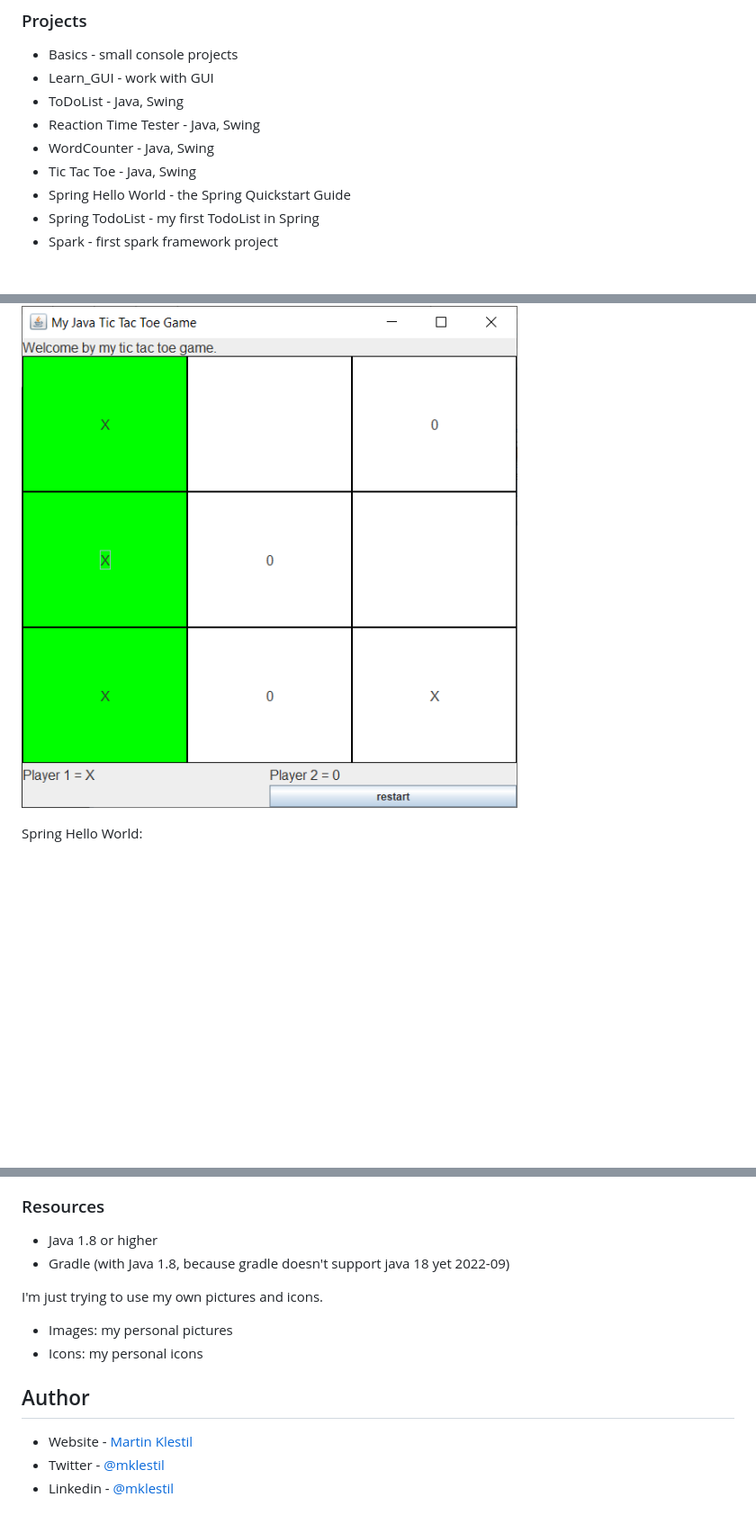
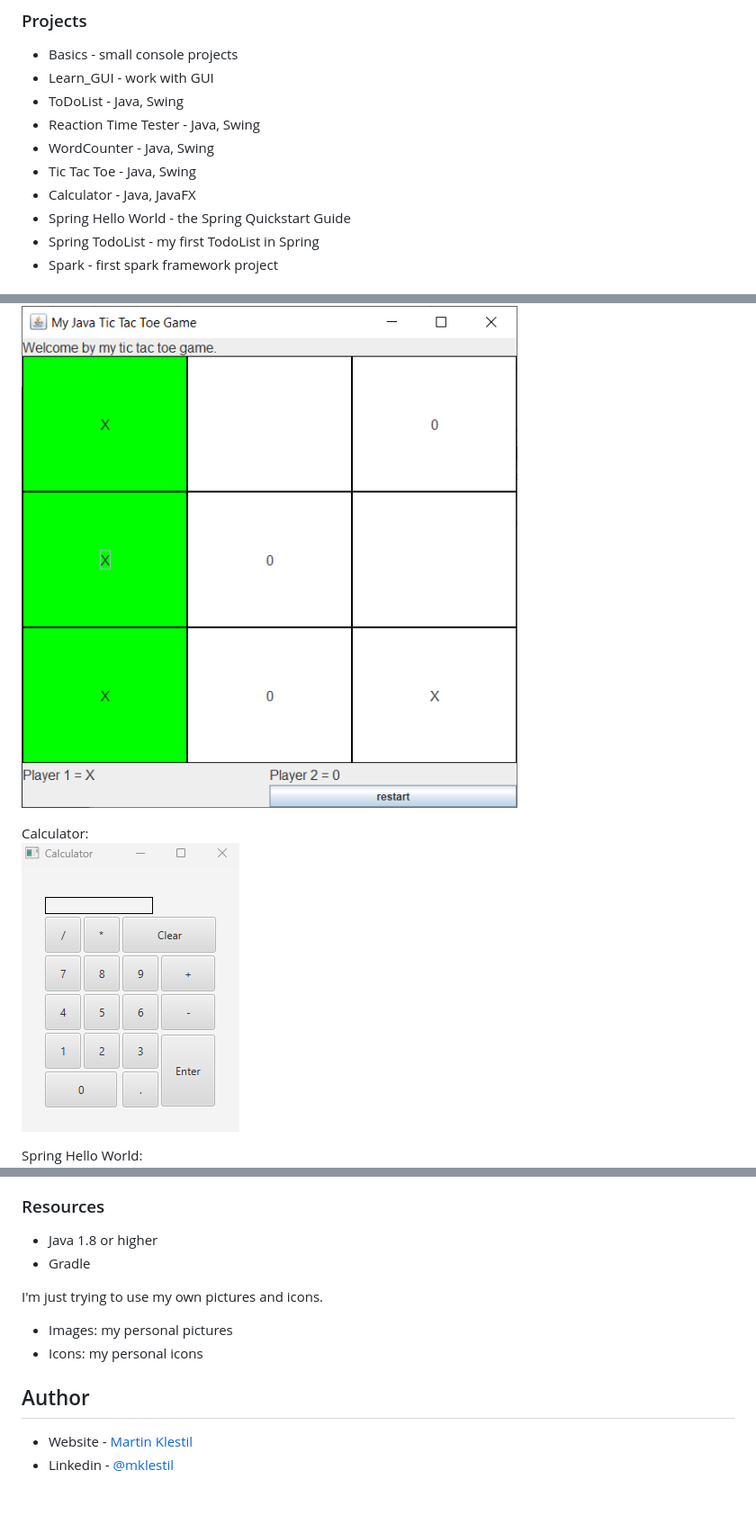
Before and after one commit to tintildev/Learn_Java, a Markdown page: README.md, 3 parts joined by grey strips. Shown: that part at 90% size. Drawn GitHub-style; pictures changed too: images/calculatorJavaFX.png (added); blank space fills up the shorter version.

Commit message:
update readme, update calculator
update Readme:
-add Calculator, add img

update Calculator:
- center gridpane
- change size of scene

```diff
--- a/README.md
+++ b/README.md
@@ -28,6 +28,7 @@ I revised this repository at the end of 2021 and will now expand it regularly.
 - Reaction Time Tester - Java, Swing
 - WordCounter - Java, Swing
 - Tic Tac Toe - Java, Swing
+- Calculator - Java, JavaFX
 - Spring Hello World - the Spring Quickstart Guide
 - Spring TodoList - my first TodoList in Spring
 - Spark - first spark framework project
@@ -47,6 +46,8 @@ WordCounter:
 TicTacToe:
 ![](./images/tictactoe.png)
 
+Calculator:
+![](./images/calculatorJavaFX.png)
 
 Spring Hello World:
 ![](./images/springHelloWorld.png)
@@ -57,7 +58,7 @@ Spring ToDoList:
 ### Resources
 
 - Java 1.8 or higher
-- Gradle (with Java 1.8, because gradle doesn't support java 18 yet 2022-09)
+- Gradle
 
 
 I'm just trying to use my own pictures and icons.
@@ -68,5 +69,4 @@ I'm just trying to use my own pictures and icons.
 ## Author
 
 - Website - [Martin Klestil](https://github.com/mklestil)
-- Twitter - [@mklestil](https://twitter.com/MKlestil)
 - Linkedin - [@mklestil](https://www.linkedin.com/in/martin-klestil/)
```
Also changed, not shown: other parts of README.md (+0 -2 lines), 2 other files.
